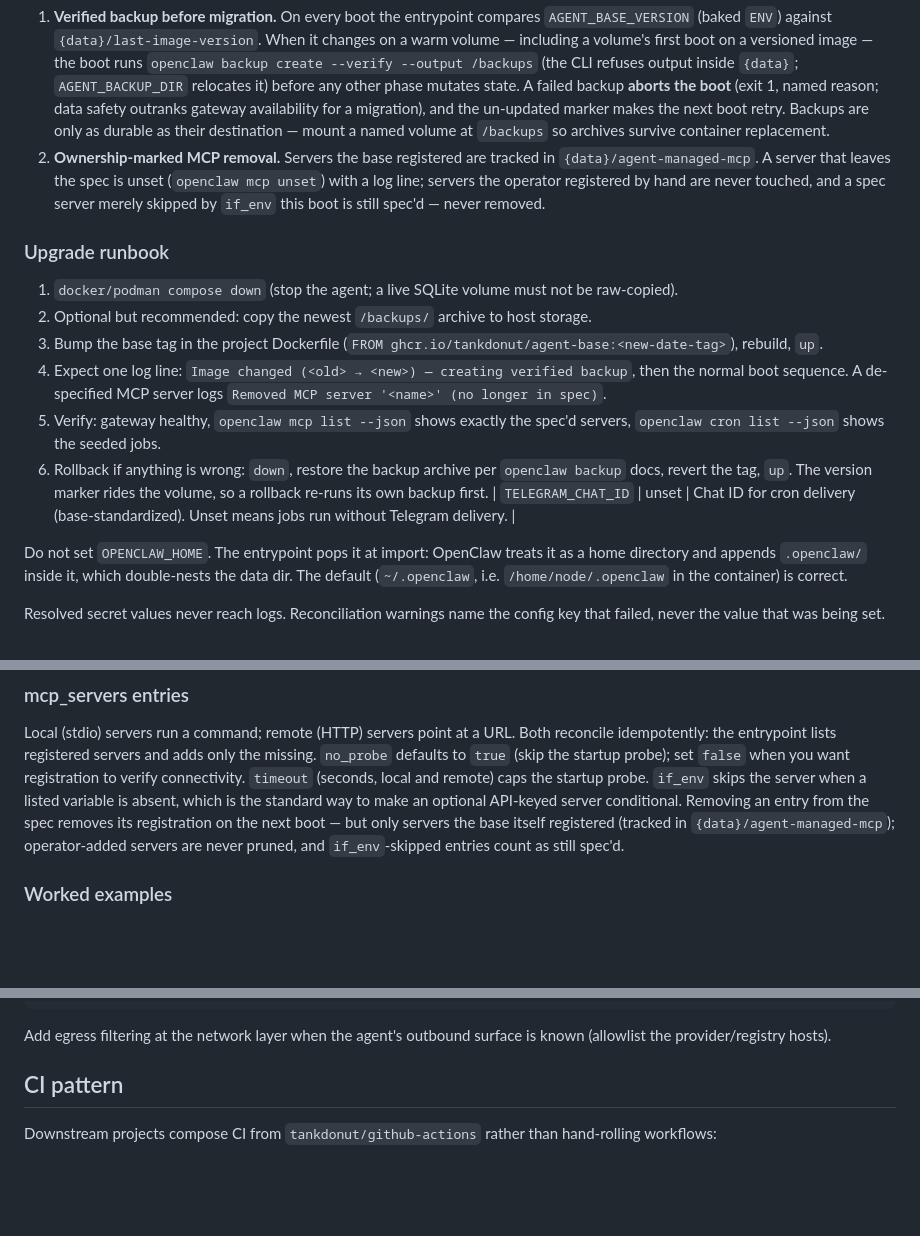
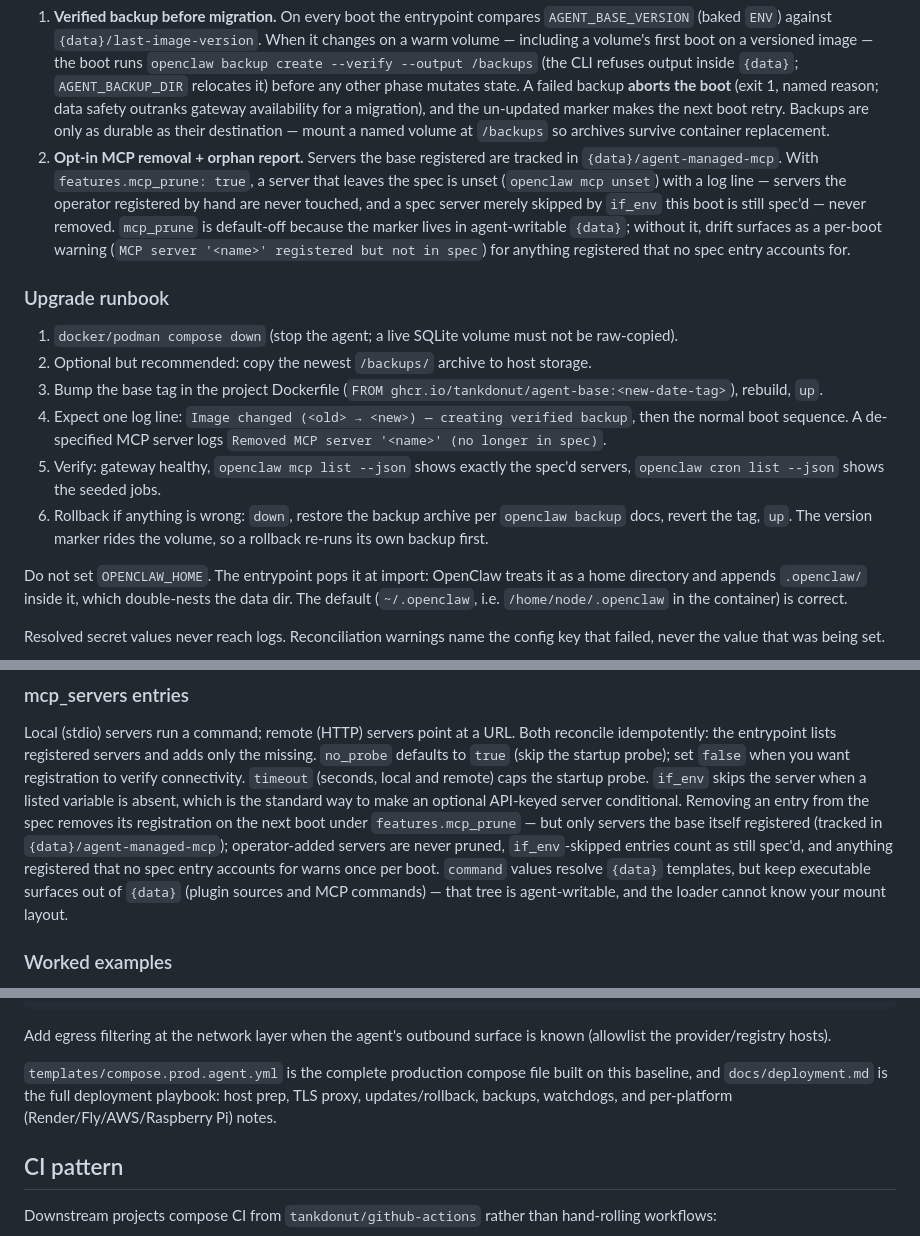
Before and after one commit to tankdonut/agent-base, a Markdown page: docs/standard-agent.md, 3 parts joined by grey strips. Rendered like a GitHub page; blank space fills up the shorter version.

Commit message:
docs: sync agent contract with security fixes and deployment guide
- features table: mcp_prune row (default off, ownership marker is
  agent-writable; drift warns instead of unsets), gateway_auth wording
  now says the skip warns.
- MCP reconcile contract: removal under features.mcp_prune, orphan
  warn report, and the SEC-09 note — keep plugin sources and MCP
  commands out of {data} (agent-writable tree; the loader cannot know
  mount layout).
- Doc bug fixed: upgrade backups land in /backups, not {data}/backups
  (code is the authority, entrypoint backup phase); the stray
  TELEGRAM_CHAT_ID table row that sat outside any table is gone (it
  lives in the env table).
- Reconcile/hardening sections cross-link docs/deployment.md and
  templates/compose.prod.agent.yml; AGENTS.md (root + container) code
  map and conventions updated (mcp_prune gate, env-active tools.*
  ownership).

Ultraworked with [Sisyphus](https://github.com/code-yeongyu/oh-my-openagent)

Co-authored-by: Sisyphus <clio-agent@sisyphuslabs.ai>

```diff
--- a/docs/standard-agent.md
+++ b/docs/standard-agent.md
@@ -128,11 +129,16 @@ it safe in two ways:
    migration), and the un-updated marker makes the next boot retry.
    Backups are only as durable as their destination — mount a named
    volume at `/backups` so archives survive container replacement.
-2. **Ownership-marked MCP removal.** Servers the base registered are
-   tracked in `{data}/agent-managed-mcp`. A server that leaves the spec
-   is unset (`openclaw mcp unset`) with a log line; servers the operator
+2. **Opt-in MCP removal + orphan report.** Servers the base registered
+   are tracked in `{data}/agent-managed-mcp`. With
+   `features.mcp_prune: true`, a server that leaves the spec is unset
+   (`openclaw mcp unset`) with a log line — servers the operator
    registered by hand are never touched, and a spec server merely
    skipped by `if_env` this boot is still spec'd — never removed.
+   `mcp_prune` is default-off because the marker lives in agent-writable
+   `{data}`; without it, drift surfaces as a per-boot warning
+   (`MCP server '<name>' registered but not in spec`) for anything
+   registered that no spec entry accounts for.
 
 ### Upgrade runbook
 
@@ -150,7 +156,6 @@ it safe in two ways:
 6. Rollback if anything is wrong: `down`, restore the backup archive per
    `openclaw backup` docs, revert the tag, `up`. The version marker
    rides the volume, so a rollback re-runs its own backup first.
-| `TELEGRAM_CHAT_ID` | unset | Chat ID for cron delivery (base-standardized). Unset means jobs run without Telegram delivery. |
 
 Do not set `OPENCLAW_HOME`. The entrypoint pops it at import: OpenClaw
 treats it as a home directory and appends `.openclaw/` inside it, which
@@ -242,10 +247,14 @@ probe); set `false` when you want registration to verify connectivity.
 `timeout` (seconds, local and remote) caps the startup probe. `if_env` skips the
 server when a listed variable is absent, which is the standard way to make
 an optional API-keyed server conditional. Removing an entry from the spec
-removes its registration on the next boot — but only servers the base
-itself registered (tracked in `{data}/agent-managed-mcp`); operator-added
-servers are never pruned, and `if_env`-skipped entries count as still
-spec'd.
+removes its registration on the next boot under `features.mcp_prune` — but
+only servers the base itself registered (tracked in
+`{data}/agent-managed-mcp`); operator-added servers are never pruned,
+`if_env`-skipped entries count as still spec'd, and anything registered
+that no spec entry accounts for warns once per boot. `command` values
+resolve `{data}` templates, but keep executable surfaces out of `{data}`
+(plugin sources and MCP commands) — that tree is agent-writable, and the
+loader cannot know your mount layout.
 
 ### Worked examples
 
@@ -530,6 +539,11 @@ services:
 
 Add egress filtering at the network layer when the agent's outbound
 surface is known (allowlist the provider/registry hosts).
+
+`templates/compose.prod.agent.yml` is the complete production compose file
+built on this baseline, and `docs/deployment.md` is the full deployment
+playbook: host prep, TLS proxy, updates/rollback, backups, watchdogs, and
+per-platform (Render/Fly/AWS/Raspberry Pi) notes.
 
 ## CI pattern
 
```
Also changed, not shown: other parts of docs/standard-agent.md (+3 -2 lines), AGENTS.md (+4 -2 lines), container/AGENTS.md (+1 -1 lines).
